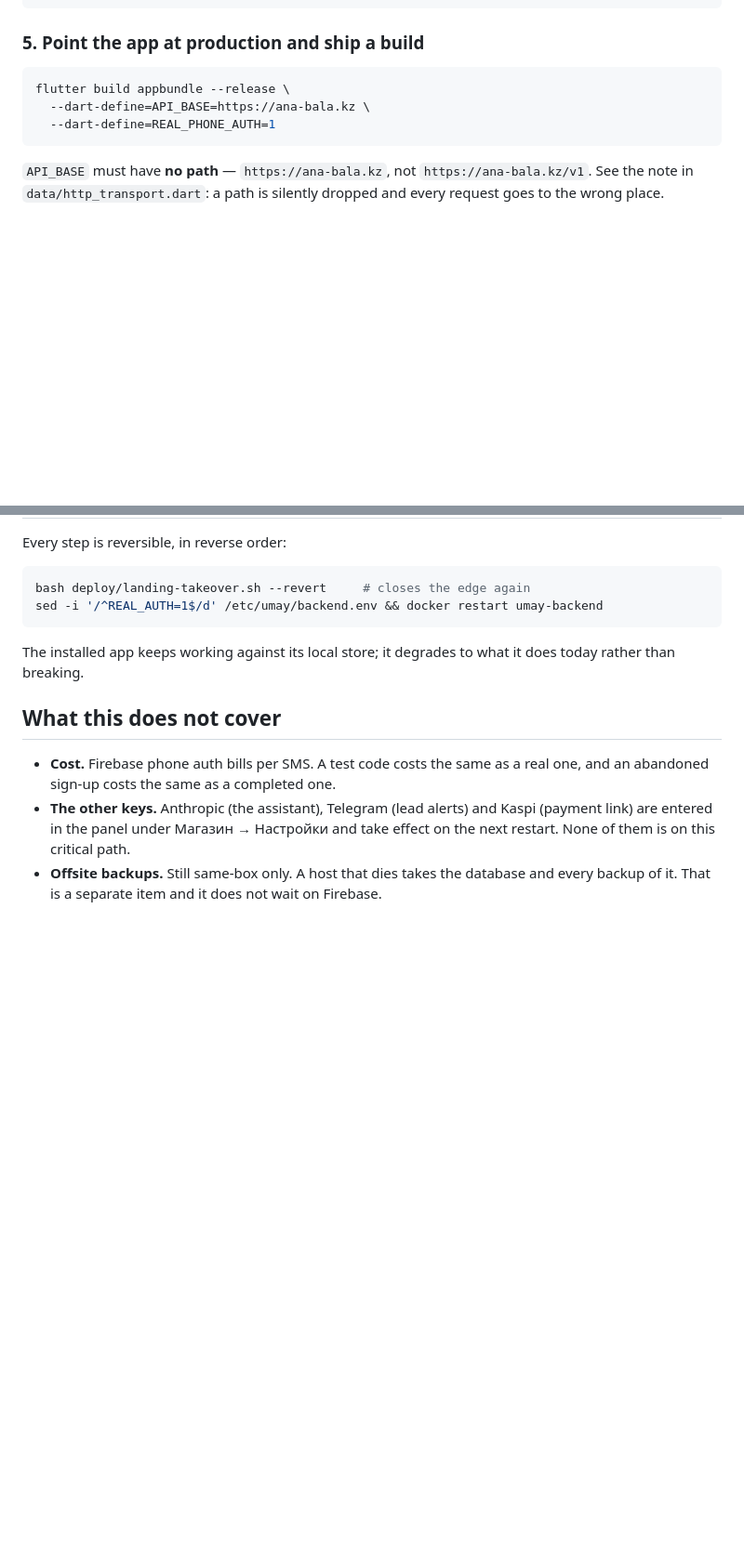
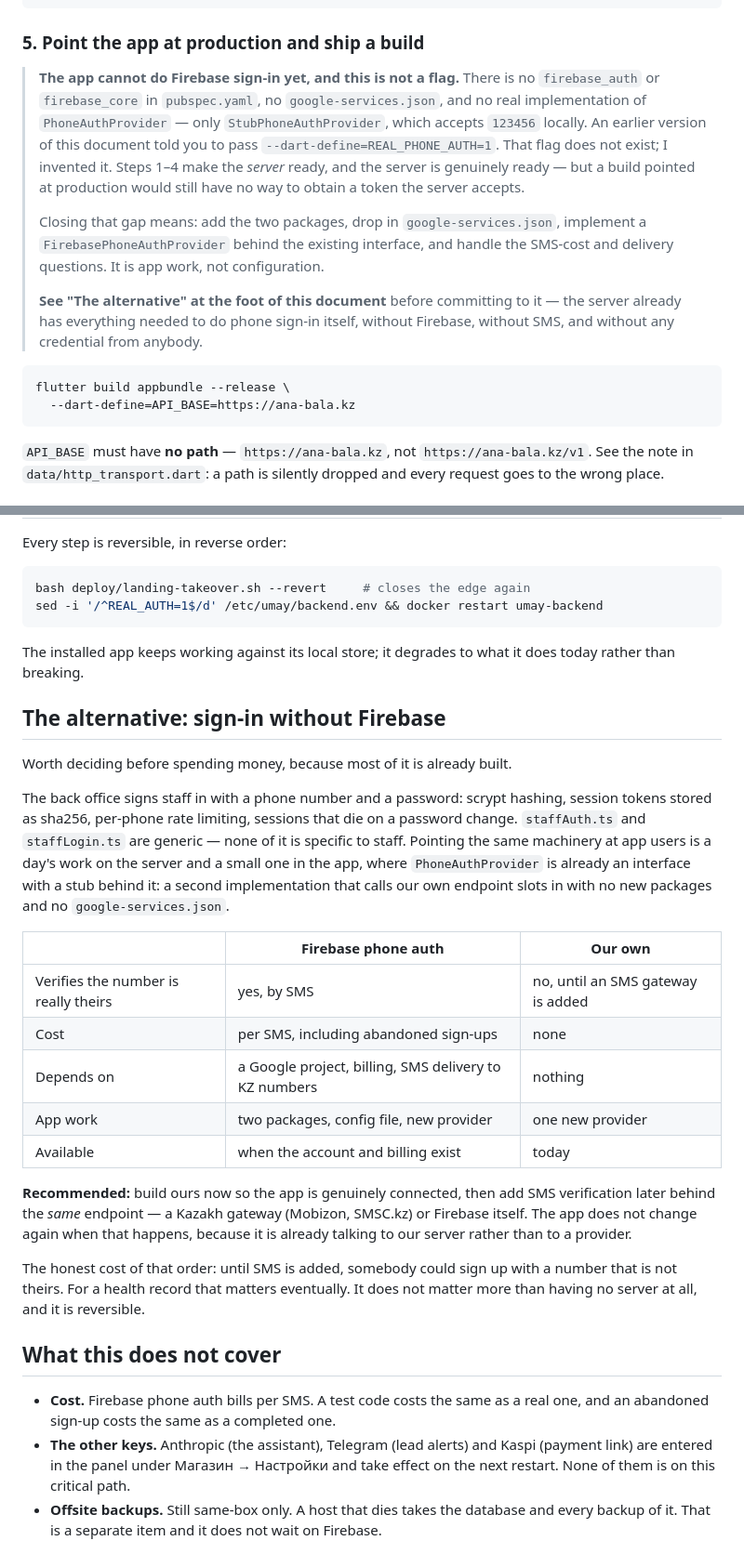
Before and after one commit to yerenkanat/HealthTracking, a Markdown page: docs/GO_LIVE_APP_API.md, 2 parts joined by grey strips. Shown at 93% size. Rendered like a GitHub page; blank space fills up the shorter version.

Commit message:
﻿docs: correct a flag I invented, and name the cheaper path
GO_LIVE_APP_API.md told the reader to build with
--dart-define=REAL_PHONE_AUTH=1. No such flag exists. I wrote it while
describing a Firebase sign-in the app does not have: there is no
firebase_auth, no firebase_core, no google-services.json, and no
implementation of PhoneAuthProvider other than the stub that accepts
123456 locally.

So the document was wrong about the one thing it existed to get right.
Steps 1-4 do make the server ready, and the server IS ready — but a build
following step 5 would have had no way to obtain a token that server
accepts, and the failure would have looked like a server problem.

Corrected, and the real scope named: two packages, a config file, a new
provider implementation, plus the SMS cost and delivery questions.

Added the alternative, because most of it is already built. The staff
sign-in is generic — scrypt, session tokens, per-phone rate limiting,
sessions that die on a password change — and none of it is specific to
staff. Pointing it at app users is a day on the server and a second
PhoneAuthProvider in the app, with no new packages and no dependency on
anyone else. Then SMS verification can be added later behind the same
endpoint, without the app changing again.

The honest cost of that order is stated too: until SMS exists, somebody
could sign up with a number that is not theirs.

Co-Authored-By: Claude Opus 5 <noreply@anthropic.com>

````diff
--- a/docs/GO_LIVE_APP_API.md
+++ b/docs/GO_LIVE_APP_API.md
@@ -89,10 +89,26 @@ curl -s -o /dev/null -w '%{http_code}\n' -H 'Authorization: Bearer <real firebas
 
 ### 5. Point the app at production and ship a build
 
+> **The app cannot do Firebase sign-in yet, and this is not a flag.** There is
+> no `firebase_auth` or `firebase_core` in `pubspec.yaml`, no
+> `google-services.json`, and no real implementation of `PhoneAuthProvider` —
+> only `StubPhoneAuthProvider`, which accepts `123456` locally. An earlier
+> version of this document told you to pass `--dart-define=REAL_PHONE_AUTH=1`.
+> That flag does not exist; I invented it. Steps 1–4 make the *server* ready,
+> and the server is genuinely ready — but a build pointed at production would
+> still have no way to obtain a token the server accepts.
+>
+> Closing that gap means: add the two packages, drop in `google-services.json`,
+> implement a `FirebasePhoneAuthProvider` behind the existing interface, and
+> handle the SMS-cost and delivery questions. It is app work, not configuration.
+>
+> **See "The alternative" at the foot of this document** before committing to
+> it — the server already has everything needed to do phone sign-in itself,
+> without Firebase, without SMS, and without any credential from anybody.
+
 ```bash
 flutter build appbundle --release \
-  --dart-define=API_BASE=https://ana-bala.kz \
-  --dart-define=REAL_PHONE_AUTH=1
+  --dart-define=API_BASE=https://ana-bala.kz
 ```
 
 `API_BASE` must have **no path** — `https://ana-bala.kz`, not
@@ -122,6 +138,35 @@ sed -i '/^REAL_AUTH=1$/d' /etc/umay/backend.env && docker restart umay-backend
 The installed app keeps working against its local store; it degrades to what it
 does today rather than breaking.
 
+## The alternative: sign-in without Firebase
+
+Worth deciding before spending money, because most of it is already built.
+
+The back office signs staff in with a phone number and a password: scrypt
+hashing, session tokens stored as sha256, per-phone rate limiting, sessions that
+die on a password change. `staffAuth.ts` and `staffLogin.ts` are generic — none
+of it is specific to staff. Pointing the same machinery at app users is a day's
+work on the server and a small one in the app, where `PhoneAuthProvider` is
+already an interface with a stub behind it: a second implementation that calls
+our own endpoint slots in with no new packages and no `google-services.json`.
+
+|  | Firebase phone auth | Our own |
+|---|---|---|
+| Verifies the number is really theirs | yes, by SMS | no, until an SMS gateway is added |
+| Cost | per SMS, including abandoned sign-ups | none |
+| Depends on | a Google project, billing, SMS delivery to KZ numbers | nothing |
+| App work | two packages, config file, new provider | one new provider |
+| Available | when the account and billing exist | today |
+
+**Recommended:** build ours now so the app is genuinely connected, then add SMS
+verification later behind the *same* endpoint — a Kazakh gateway (Mobizon,
+SMSC.kz) or Firebase itself. The app does not change again when that happens,
+because it is already talking to our server rather than to a provider.
+
+The honest cost of that order: until SMS is added, somebody could sign up with a
+number that is not theirs. For a health record that matters eventually. It does
+not matter more than having no server at all, and it is reversible.
+
 ## What this does not cover
 
 - **Cost.** Firebase phone auth bills per SMS. A test code costs the same as a
````
